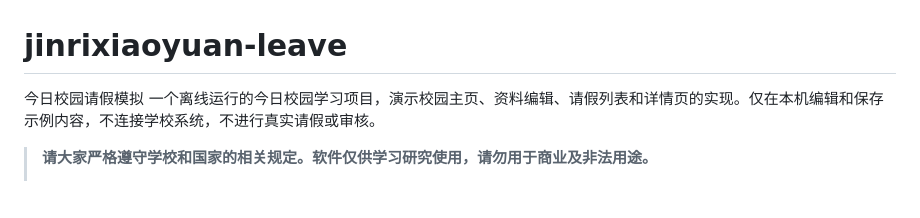
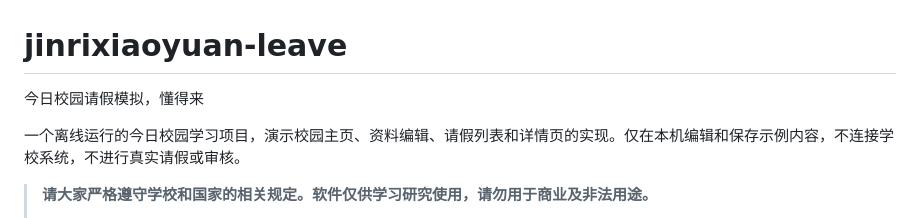
Before and after one commit to chencaitong/jinrixiaoyuan-leave, a Markdown page: README.md, the part around the change. GitHub-like rendering; blank space fills up the shorter version.

```diff
--- a/README.md
+++ b/README.md
@@ -1,5 +1,6 @@
 # jinrixiaoyuan-leave
-今日校园请假模拟
+今日校园请假模拟，懂得来
+
 一个离线运行的今日校园学习项目，演示校园主页、资料编辑、请假列表和详情页的实现。仅在本机编辑和保存示例内容，不连接学校系统，不进行真实请假或审核。
 
 > **请大家严格遵守学校和国家的相关规定。软件仅供学习研究使用，请勿用于商业及非法用途。**
```
